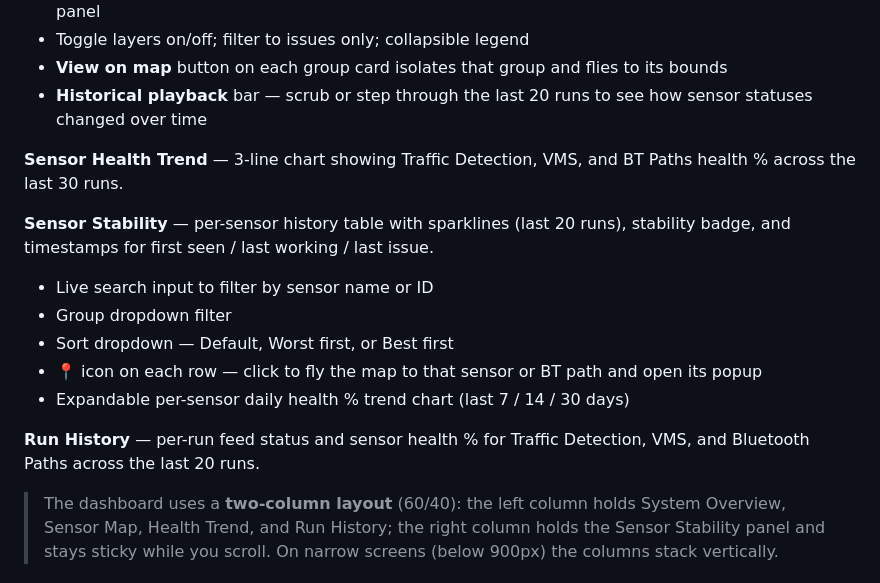
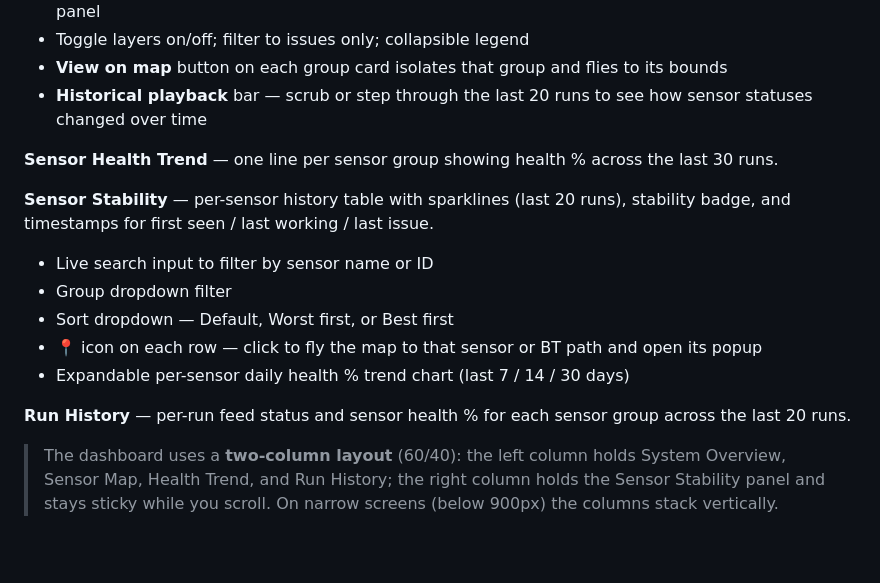
Before and after one commit to atsiakkaris/traffic-control-room, a Markdown page: README.md, the part around one of its changes. GitHub-like rendering; blank space fills up the shorter version.

```diff
--- a/README.md
+++ b/README.md
@@ -63,7 +63,7 @@ This means a group is never falsely marked "failed" just because some sensors ar
 - **View on map** button on each group card isolates that group and flies to its bounds
 - **Historical playback** bar — scrub or step through the last 20 runs to see how sensor statuses changed over time
 
-**Sensor Health Trend** — 3-line chart showing Traffic Detection, VMS, and BT Paths health % across the last 30 runs.
+**Sensor Health Trend** — one line per sensor group showing health % across the last 30 runs.
 
 **Sensor Stability** — per-sensor history table with sparklines (last 20 runs), stability badge, and timestamps for first seen / last working / last issue.
 - Live search input to filter by sensor name or ID
@@ -72,7 +72,7 @@ This means a group is never falsely marked "failed" just because some sensors ar
 - 📍 icon on each row — click to fly the map to that sensor or BT path and open its popup
 - Expandable per-sensor daily health % trend chart (last 7 / 14 / 30 days)
 
-**Run History** — per-run feed status and sensor health % for Traffic Detection, VMS, and Bluetooth Paths across the last 20 runs.
+**Run History** — per-run feed status and sensor health % for each sensor group across the last 20 runs.
 
 > The dashboard uses a **two-column layout** (60/40): the left column holds System Overview, Sensor Map, Health Trend, and Run History; the right column holds the Sensor Stability panel and stays sticky while you scroll. On narrow screens (below 900px) the columns stack vertically.
 
```
Also changed, not shown: other parts of README.md (+38 -2 lines).
